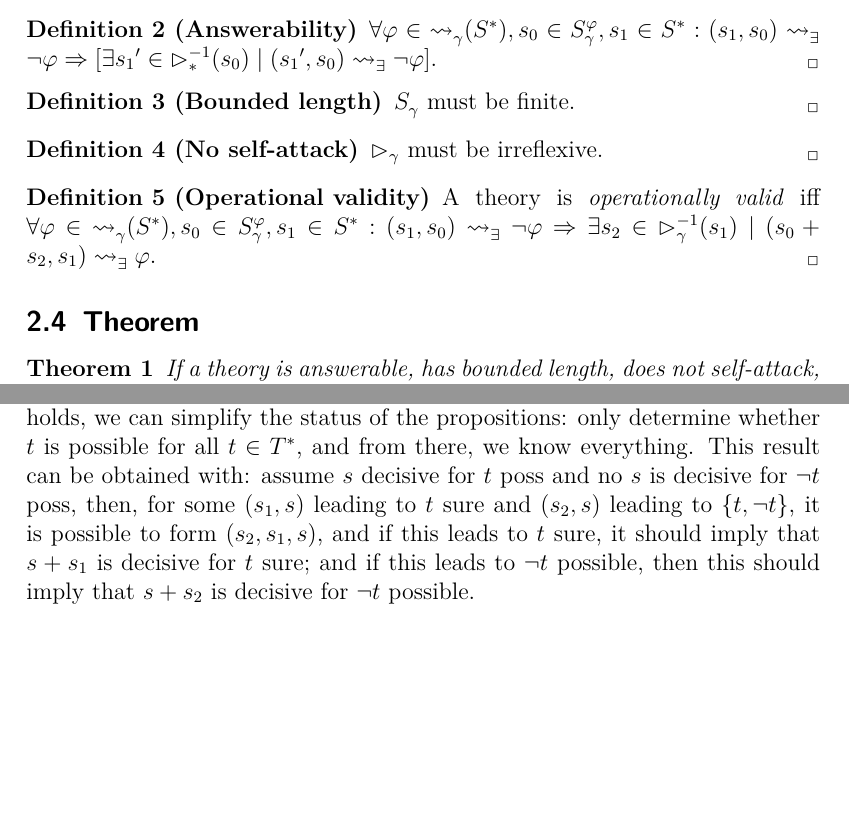
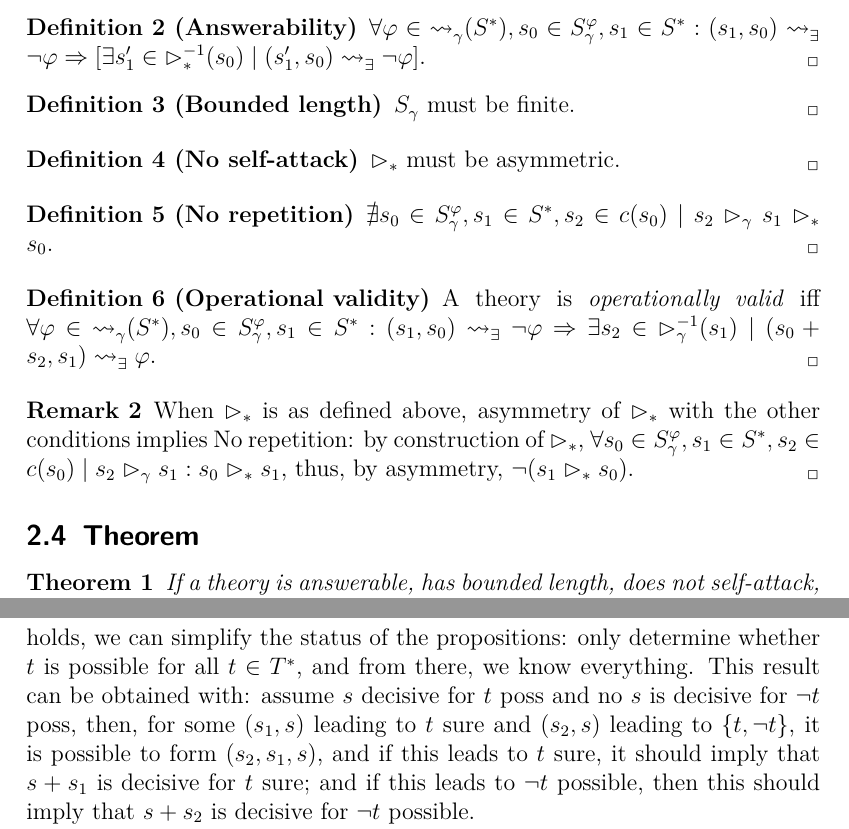
Before and after one commit to oliviercailloux/simple-models-dp, a LaTeX paper (simple.tex, which reads preamble/redac.tex): two parts of pages 7 and 14 of 19 before the commit and two parts of pages 7 and 15 of 19 after it, joined at a grey line, cut so that both start at the same text, the shorter picture padded with empty space. Compiled offline with pdfLaTeX.

Commit message:
Corr irrefl ⇒ asymm

```diff
--- a/preamble/redac.tex
+++ b/preamble/redac.tex
@@ -165,4 +165,4 @@
 \DeclareUnicodeCharacter{00D7}{\ifmmode\times\else\texttimes\fi}
 %Permits to really obtain a straight quote when typing a straight quote; potentially dangerous, see https://tex.stackexchange.com/a/521999
 \catcode`\'=\active
-\DeclareUnicodeCharacter{0027}{\ifmmode{^{\prime}}\else\textquotesingle\fi}
+\DeclareUnicodeCharacter{0027}{\ifmmode^\prime\else\textquotesingle\fi}
--- a/simple.tex
+++ b/simple.tex
@@ -155,12 +155,20 @@ The following condition mandates that if the arguments used by the theory are no
 \end{definition}
 
 \begin{definition}[No self-attack]
-	$\gbeats$ must be irreflexive.
+	$\gbeatsstar$ must be asymmetric.
+\end{definition}
+
+\begin{definition}[No repetition]
+	$\nexists \ar_0 \in \gargs[\phi], \ar_1 \in \allargs, \ar_2 \in c(\ar_0) \suchthat \ar_2 \gbeats \ar_1 \gbeatsstar \ar_0$.
 \end{definition}
 
 \begin{definition}[Operational validity]
 	A theory is \emph{operationally valid} iff $\forall \phi \in {\gleadsto}(\allargs), \ar_0 \in \gargs[\phi], \ar_1 \in \allargs: (\ar_1, \ar_0) \ileadstoe ¬\phi ⇒ \exists \ar_2 \in {\gbeatsinv}(\ar_1) \suchthat (\ar_0 + \ar_2, \ar_1) \ileadstoe \phi$.
 \end{definition}
+
+\begin{remark}
+	When $\gbeatsstar$ is as defined above, asymmetry of $\gbeatsstar$ with the other conditions implies No repetition: by construction of $\gbeatsstar$, $\forall \ar_0 \in \gargs[\phi], \ar_1 \in \allargs, \ar_2 \in c(\ar_0) \suchthat \ar_2 \gbeats \ar_1: \ar_0 \gbeatsstar \ar_1$, thus, by asymmetry, $¬(\ar_1 \gbeatsstar \ar_0)$.
+\end{remark}
 
 \subsection{Theorem}
 \begin{theorem}
```
